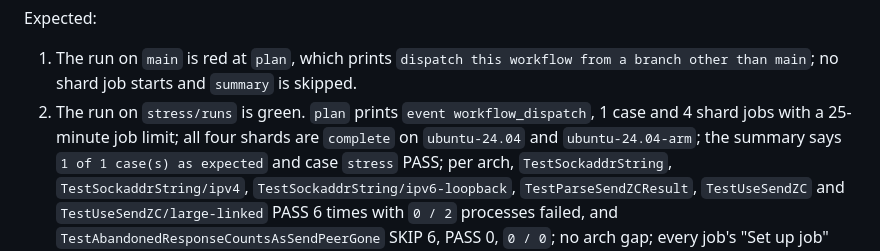
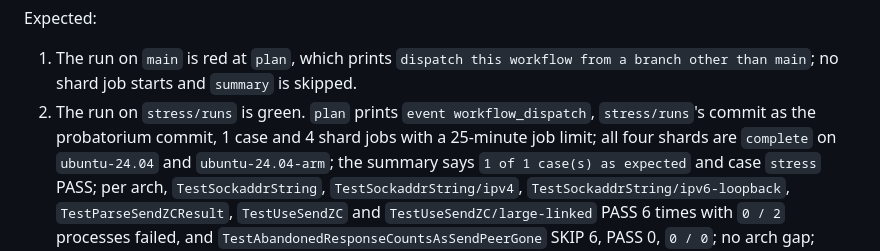
Before and after one commit to goceleris/probatorium, a Markdown page: docs/STRESS.md, the part around one of its changes. GitHub-like rendering.

```diff
--- a/docs/STRESS.md
+++ b/docs/STRESS.md
@@ -389,7 +409,8 @@ Expected:
    `dispatch this workflow from a branch other than main`; no shard job
    starts and `summary` is skipped.
 2. The run on `stress/runs` is green. `plan` prints `event workflow_dispatch`,
-   1 case and 4 shard jobs with a 25-minute job limit; all four shards are
+   `stress/runs`'s commit as the probatorium commit, 1 case and 4 shard jobs
+   with a 25-minute job limit; all four shards are
    `complete` on `ubuntu-24.04` and `ubuntu-24.04-arm`; the summary says
    `1 of 1 case(s) as expected` and case `stress` PASS; per arch,
    `TestSockaddrString`, `TestSockaddrString/ipv4`,
```
Also changed, not shown: other parts of docs/STRESS.md (+44 -24 lines).
